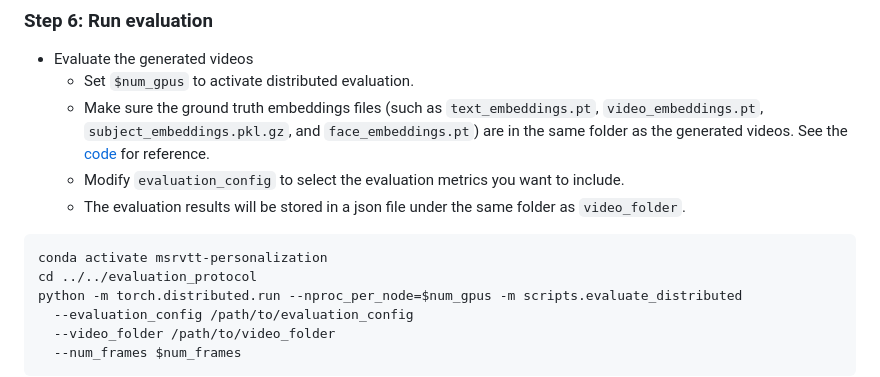
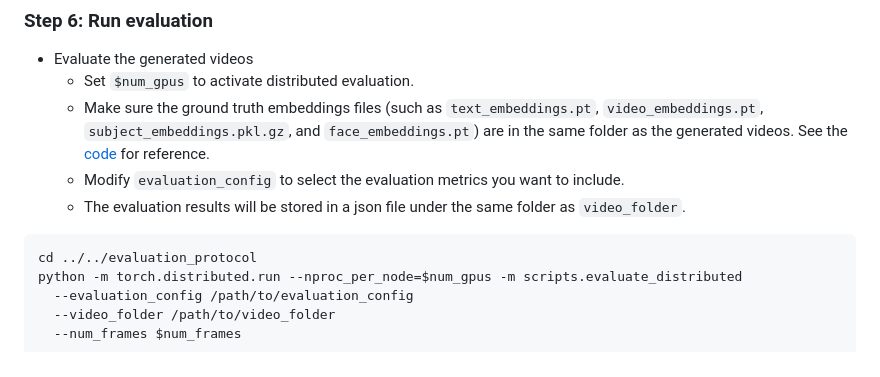
Before and after one commit to tsaishien-chen/VideoAlchemy, a Markdown page: README.md, the part around the change. Rendered like a GitHub page.

````diff
--- a/README.md
+++ b/README.md
@@ -244,7 +244,6 @@ python -m msrvtt_personalization_subject_mode.collect_groundtruth_embeddings
   - Modify `evaluation_config` to select the evaluation metrics you want to include.
   - The evaluation results will be stored in a json file under the same folder as `video_folder`.
 ```
-conda activate msrvtt-personalization
 cd ../../evaluation_protocol
 python -m torch.distributed.run --nproc_per_node=$num_gpus -m scripts.evaluate_distributed
   --evaluation_config /path/to/evaluation_config
````
